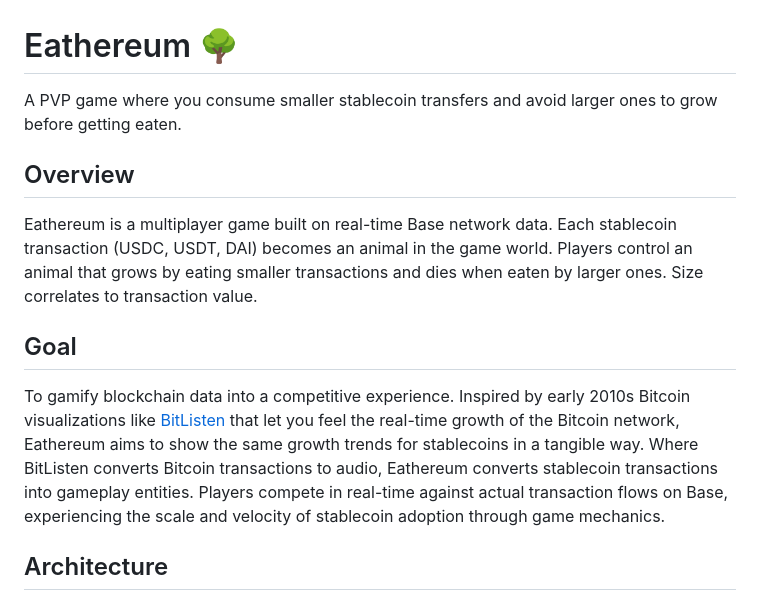
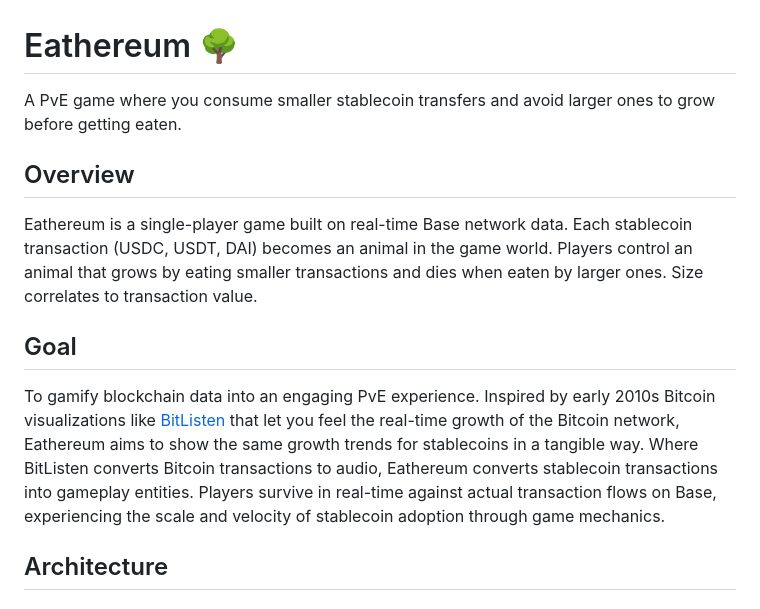
Before and after one commit to WillPapper/eathereum, a Markdown page: README.md, the part around the change. GitHub-like rendering.

Commit message:
chore: Update PvP to PvE references

```diff
--- a/README.md
+++ b/README.md
@@ -1,14 +1,14 @@
 # Eathereum 🌳
 
-A PVP game where you consume smaller stablecoin transfers and avoid larger ones to grow before getting eaten.
+A PvE game where you consume smaller stablecoin transfers and avoid larger ones to grow before getting eaten.
 
 ## Overview
 
-Eathereum is a multiplayer game built on real-time Base network data. Each stablecoin transaction (USDC, USDT, DAI) becomes an animal in the game world. Players control an animal that grows by eating smaller transactions and dies when eaten by larger ones. Size correlates to transaction value.
+Eathereum is a single-player game built on real-time Base network data. Each stablecoin transaction (USDC, USDT, DAI) becomes an animal in the game world. Players control an animal that grows by eating smaller transactions and dies when eaten by larger ones. Size correlates to transaction value.
 
 ## Goal
 
-To gamify blockchain data into a competitive experience. Inspired by early 2010s Bitcoin visualizations like [BitListen](https://www.bitlisten.com/) that let you feel the real-time growth of the Bitcoin network, Eathereum aims to show the same growth trends for stablecoins in a tangible way. Where BitListen converts Bitcoin transactions to audio, Eathereum converts stablecoin transactions into gameplay entities. Players compete in real-time against actual transaction flows on Base, experiencing the scale and velocity of stablecoin adoption through game mechanics.
+To gamify blockchain data into an engaging PvE experience. Inspired by early 2010s Bitcoin visualizations like [BitListen](https://www.bitlisten.com/) that let you feel the real-time growth of the Bitcoin network, Eathereum aims to show the same growth trends for stablecoins in a tangible way. Where BitListen converts Bitcoin transactions to audio, Eathereum converts stablecoin transactions into gameplay entities. Players survive in real-time against actual transaction flows on Base, experiencing the scale and velocity of stablecoin adoption through game mechanics.
 
 ## Architecture
 
```
